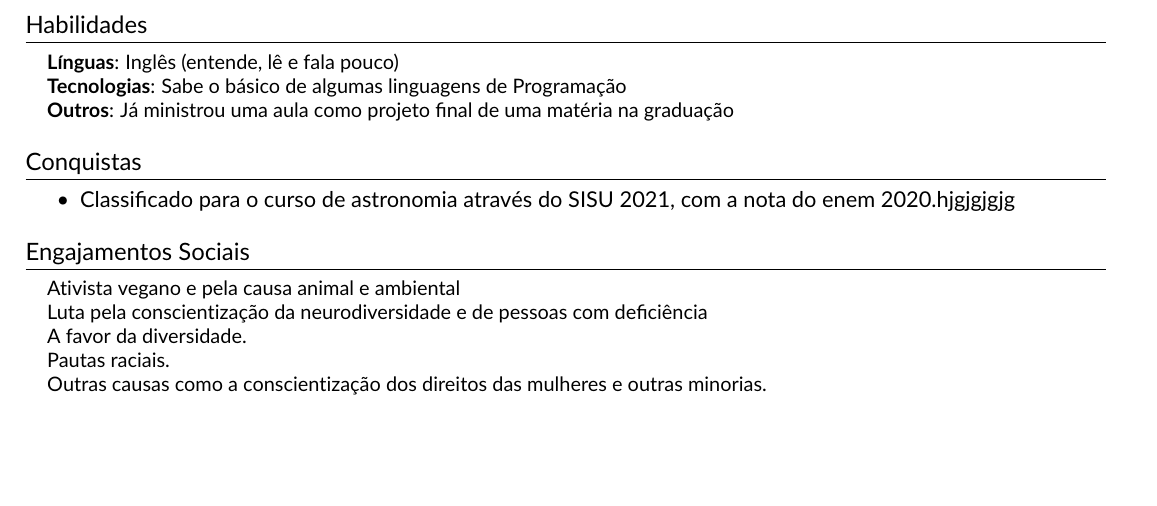
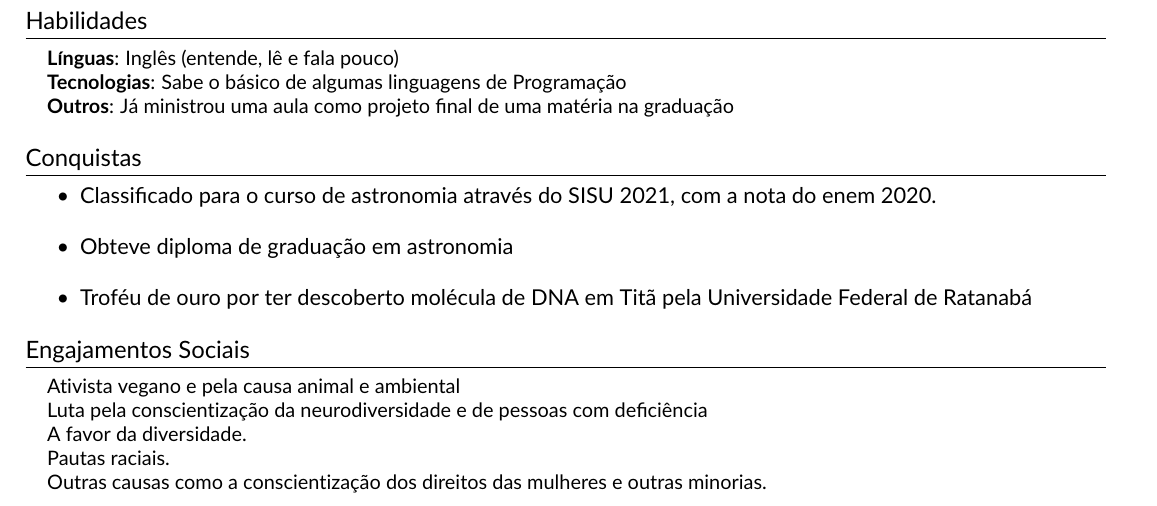
Before and after one commit to Vegan-Pedro/OVL232_2024A, a LaTeX CV (resume.tex, which reads src/achievements.tex): part of the page, cut so that both start at the same text, the shorter picture padded with empty space. Compiled offline with pdfLaTeX.

Commit message:
Atualizando conquistas achievements.tex

```diff
--- a/src/achievements.tex
+++ b/src/achievements.tex
@@ -1,4 +1,12 @@
 \section{Conquistas}
 \begin{itemize} % Start an itemize environment
-    \item Classificado para o curso de astronomia através do SISU 2021, com a nota do enem 2020.hjgjgjgjg
+    \item Classificado para o curso de astronomia através do SISU 2021, com a nota do enem 2020.
 \end{itemize} % End the itemize environment
+
+\begin{itemize} % Start an itemize environment
+    \item Obteve diploma de graduação em astronomia
+\end{itemize} % End the itemize environment
+
+\begin{itemize} % Start an itemize environment
+    \item Troféu de ouro por ter descoberto molécula de DNA em Titã pela Universidade Federal de Ratanabá
+\end{itemize} % End the itemize environment
```
